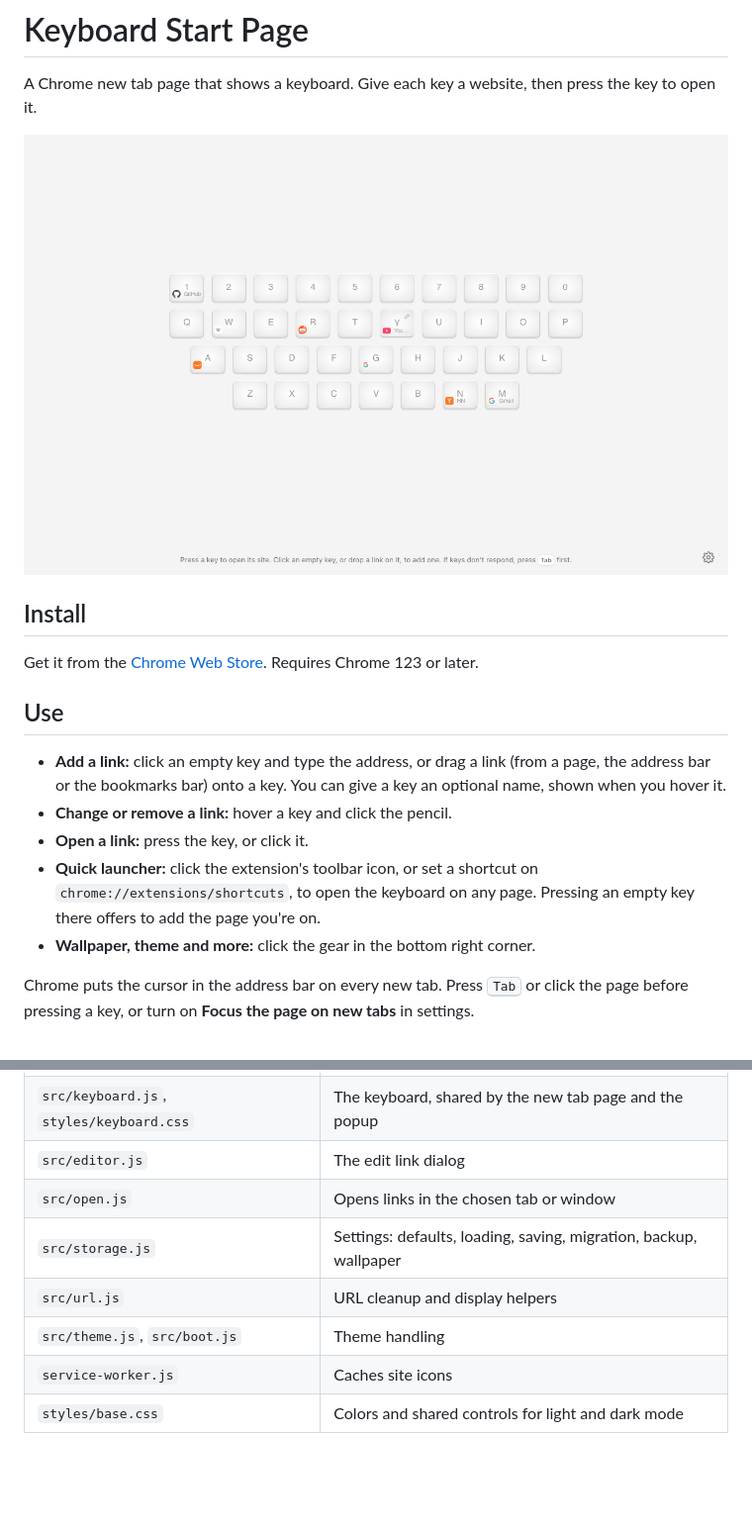
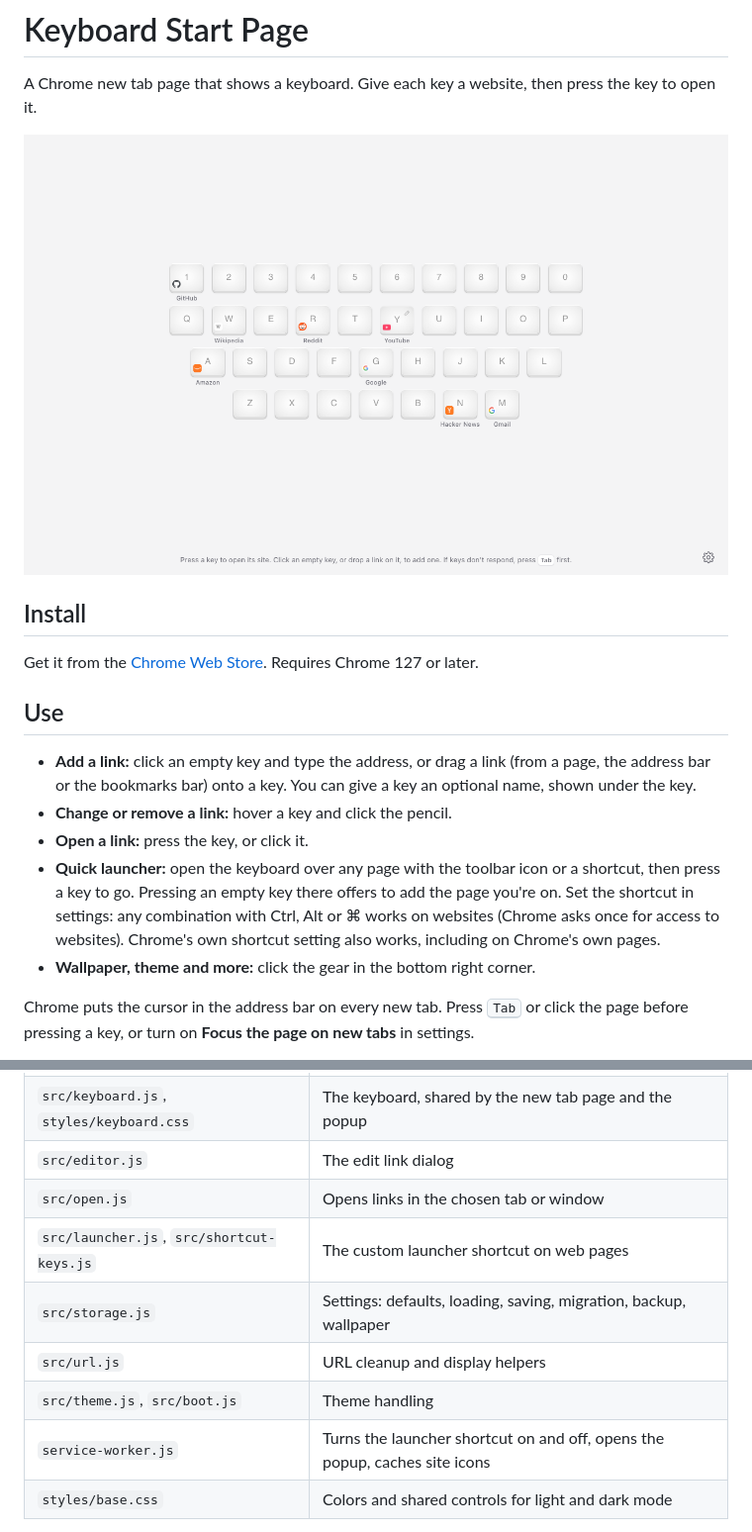
Before and after one commit to gyli/KeyboardStartPage, a Markdown page: README.md, 2 parts joined by grey strips. Shown at 99% size. Drawn GitHub-style; pictures changed too: screenshot/screenshot-1.png; blank space fills up the shorter version.

```diff
--- a/README.md
+++ b/README.md
@@ -6,14 +6,14 @@ A Chrome new tab page that shows a keyboard. Give each key a website, then press
 
 ## Install
 
-Get it from the [Chrome Web Store](https://chromewebstore.google.com/detail/keyboard-start-page/lcgabkjfibeakijbhicjjilchhmjaiid). Requires Chrome 123 or later.
+Get it from the [Chrome Web Store](https://chromewebstore.google.com/detail/keyboard-start-page/lcgabkjfibeakijbhicjjilchhmjaiid). Requires Chrome 127 or later.
 
 ## Use
 
-- **Add a link:** click an empty key and type the address, or drag a link (from a page, the address bar or the bookmarks bar) onto a key. You can give a key an optional name, shown when you hover it.
+- **Add a link:** click an empty key and type the address, or drag a link (from a page, the address bar or the bookmarks bar) onto a key. You can give a key an optional name, shown under the key.
 - **Change or remove a link:** hover a key and click the pencil.
 - **Open a link:** press the key, or click it.
-- **Quick launcher:** click the extension's toolbar icon, or set a shortcut on `chrome://extensions/shortcuts`, to open the keyboard on any page. Pressing an empty key there offers to add the page you're on.
+- **Quick launcher:** open the keyboard over any page with the toolbar icon or a shortcut, then press a key to go. Pressing an empty key there offers to add the page you're on. Set the shortcut in settings: any combination with Ctrl, Alt or ⌘ works on websites (Chrome asks once for access to websites). Chrome's own shortcut setting also works, including on Chrome's own pages.
 - **Wallpaper, theme and more:** click the gear in the bottom right corner.
 
 Chrome puts the cursor in the address bar on every new tab. Press <kbd>Tab</kbd> or click the page before pressing a key, or turn on **Focus the page on new tabs** in settings.
@@ -43,10 +43,11 @@ Run `npm install` once, then `npm test`. Unit tests (`tests/unit`) use Node's bu
 | `src/keyboard.js`, `styles/keyboard.css` | The keyboard, shared by the new tab page and the popup |
 | `src/editor.js` | The edit link dialog |
 | `src/open.js` | Opens links in the chosen tab or window |
+| `src/launcher.js`, `src/shortcut-keys.js` | The custom launcher shortcut on web pages |
 | `src/storage.js` | Settings: defaults, loading, saving, migration, backup, wallpaper |
 | `src/url.js` | URL cleanup and display helpers |
 | `src/theme.js`, `src/boot.js` | Theme handling |
-| `service-worker.js` | Caches site icons |
+| `service-worker.js` | Turns the launcher shortcut on and off, opens the popup, caches site icons |
 | `styles/base.css` | Colors and shared controls for light and dark mode |
 
 Settings are stored in `chrome.storage.sync` with the same key names as v0.4 (`li_<key>`, `Click`, `bgColor`, ...), so updating keeps existing users' links.
```
Also changed, not shown: PRIVACYPOLICY.md (+3 -1 lines), screenshot/screenshot-2.png, screenshot/screenshot-3.png, 15 other files.
